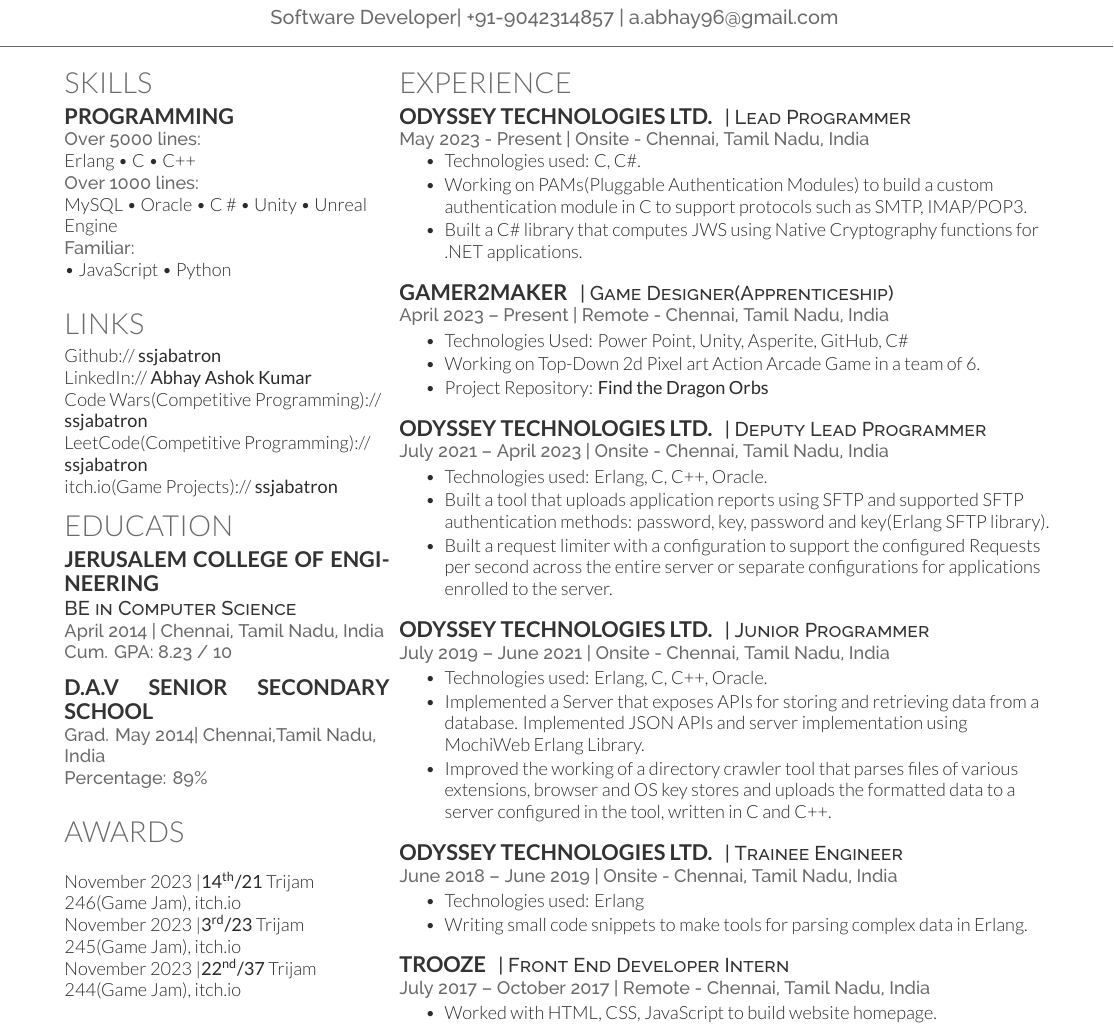
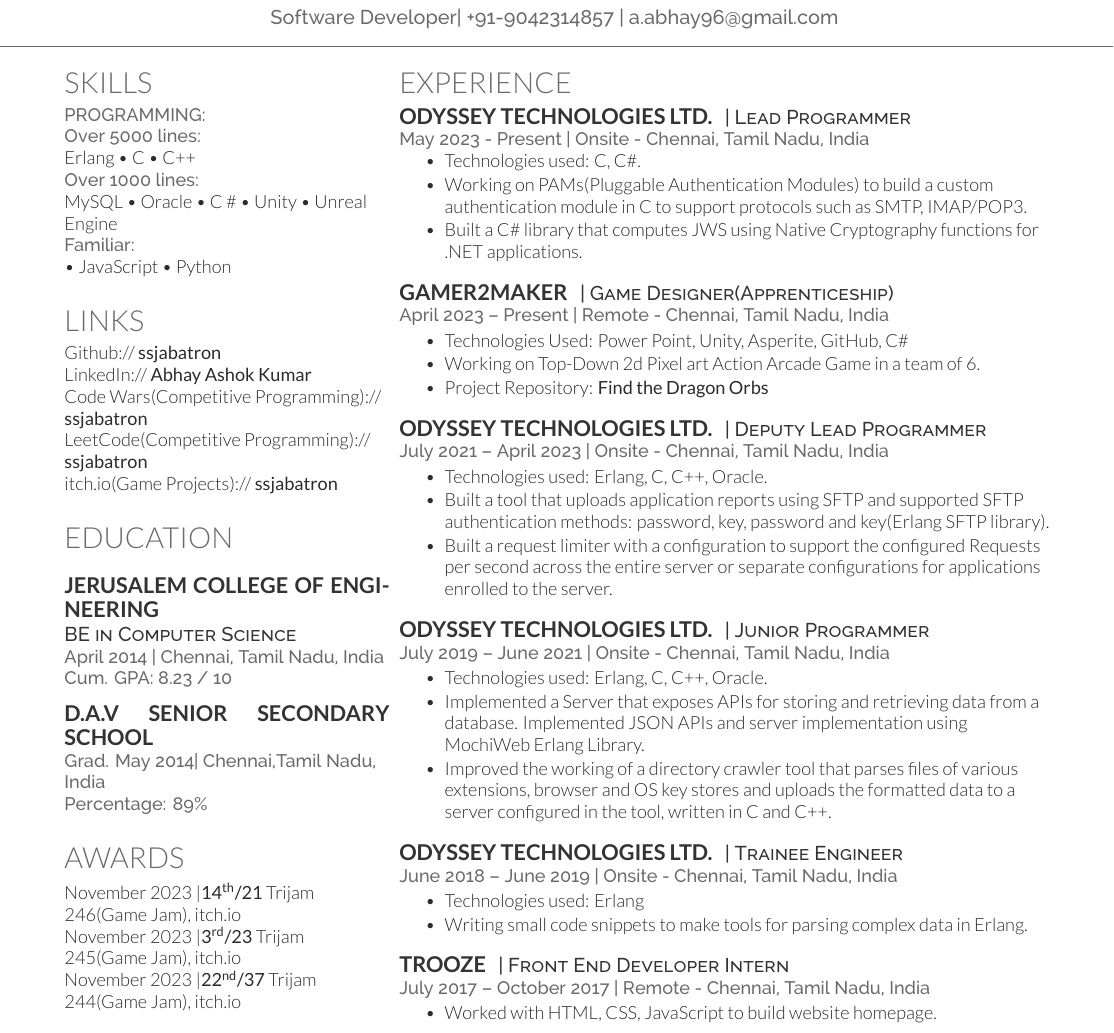
Before and after one commit to SSJAbatron/Resume, a LaTeX CV (AbhaySoftwareDeveloper_updated_27thJan2024.tex): part of the page, cut so that both start at the same text. Compiled offline with XeLaTeX.

Commit message:
Updated Spacing of Links and Skills in resume
added vspace to separate Links and Skills to distinguish better.

```diff
--- a/AbhaySoftwareDeveloper_updated_27thJan2024.tex
+++ b/AbhaySoftwareDeveloper_updated_27thJan2024.tex
@@ -81,7 +81,7 @@
 %%%%%%%%%%%%%%%%%%%%%%%%%%%%%%%%%%%%%%
 
 \section{Skills}
-\subsection{Programming}
+\location{PROGRAMMING:}
 \location{Over 5000 lines:}
 Erlang \textbullet{}   C \textbullet{} C++\\
 \location{Over 1000 lines:}
@@ -101,13 +101,13 @@
 Code Wars(Competitive Programming)://  \href{https://www.codewars.com/users/SSJAbatron}{\bf ssjabatron} \\
 LeetCode(Competitive Programming)://  \href{https://leetcode.com/SSJAbatron/}{\bf ssjabatron} \\
 itch.io(Game Projects)://  \href{https://ssjabatron.itch.io}{\bf ssjabatron}
-
+\vspace{\topsep} % Hacky fix for awkward extra vertical space
 %%%%%%%%%%%%%%%%%%%%%%%%%%%%%%%%%%%%%%
 %     EDUCATION
 %%%%%%%%%%%%%%%%%%%%%%%%%%%%%%%%%%%%%%
 
 \section{Education}
-
+\vspace{\topsep} % Hacky fix for awkward extra vertical space
 \subsection{Jerusalem College Of Engineering}
 \descript{BE in Computer Science}
 \location{April 2014 | Chennai, Tamil Nadu, India}
@@ -125,7 +125,6 @@
 %%%%%%%%%%%%%%%%%%%%%%%%%%%%%%%%%%%%%%
 
 \section{Awards}
-\vspace{\topsep} % Hacky fix for awkward extra vertical space
 November 2023 |{\bf 14\textsuperscript{th}/21} Trijam 246(Game Jam), itch.io\\
 November 2023 |{\bf 3\textsuperscript{rd}/23}  Trijam 245(Game Jam), itch.io\\
 November 2023 |{\bf 22\textsuperscript{nd}/37} Trijam 244(Game Jam), itch.io\\
```
